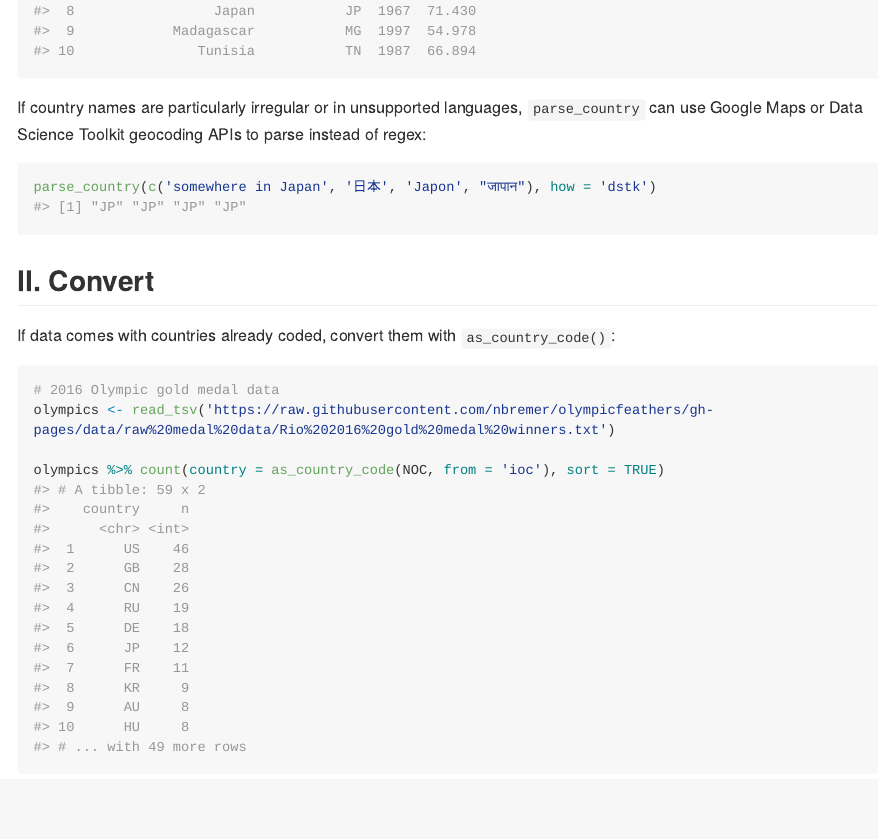
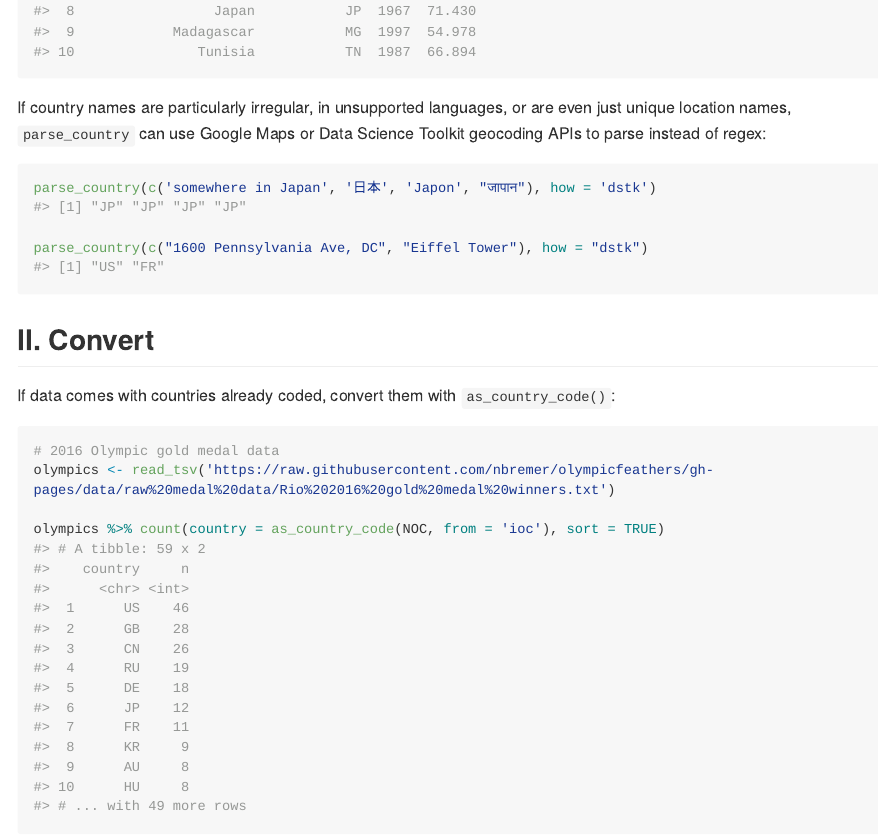
Before and after one commit to alistaire47/passport, an R Markdown document (README.Rmd): the page in a window 1100 px wide, from 1380 px down. The pictures show the output file README.md that the author committed with the source, drawn offline in the style of GitHub; long lines of code are wrapped; badge pictures from the web are left out.

Commit message:
Tweaks including example display for pkgdown site

````diff
--- a/README.Rmd
+++ b/README.Rmd
@@ -70,12 +71,14 @@ gap %>%
     sample_n(10)
 ```
 
-If country names are particularly irregular or in unsupported languages,
-`parse_country` can use Google Maps or Data Science Toolkit geocoding APIs to
-parse instead of regex:
+If country names are particularly irregular, in unsupported languages, or are
+even just unique location names, `parse_country` can use Google Maps or Data
+Science Toolkit geocoding APIs to parse instead of regex:
 
 ```{r}
 parse_country(c('somewhere in Japan', '日本', 'Japon', "जापान"), how = 'dstk')
+
+parse_country(c("1600 Pennsylvania Ave, DC", "Eiffel Tower"), how = "dstk")
 ```
 
 
````
Also changed, not shown: R/as_country_code.R (+0 -3 lines), R/as_country_name.R (+0 -4 lines), R/codes.R (+6 -6 lines), R/parse_country.R (+0 -3 lines), README.md, README.Rmd (3 more changed lines), 14 other files.
